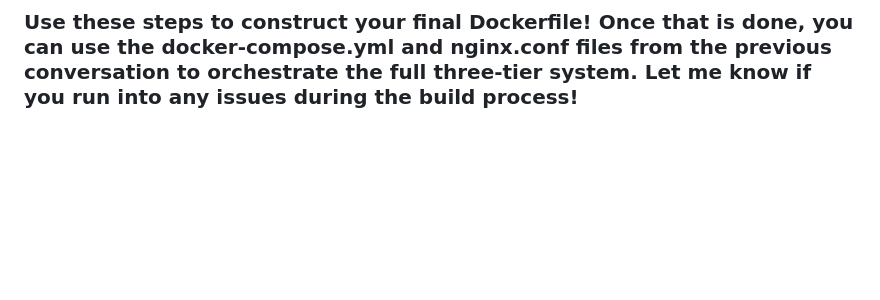
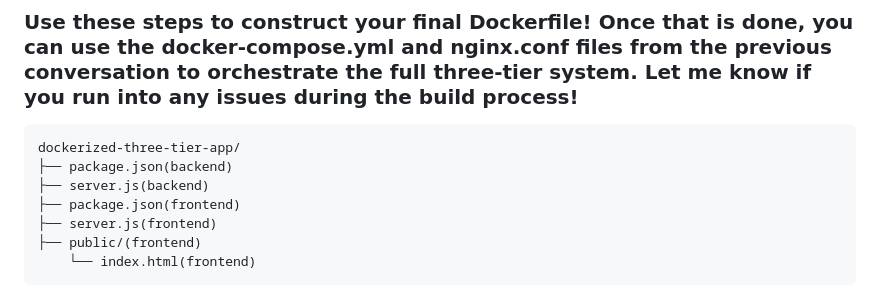
Before and after one commit to dev126712/dockerized-three-tier-app, a Markdown page: Day1/Day1README.md, the part around the change. GitHub-like rendering; blank space fills up the shorter version.

````diff
--- a/Day1/Day1README.md
+++ b/Day1/Day1README.md
@@ -47,3 +47,15 @@
 ### CMD ["npm", "start"]	Defines the default command that runs the application when the container starts up. This maps to the start script defined in your package.json.
 
 ### Use these steps to construct your final Dockerfile! Once that is done, you can use the docker-compose.yml and nginx.conf files from the previous conversation to orchestrate the full three-tier system. Let me know if you run into any issues during the build process!
+
+
+
+```
+dockerized-three-tier-app/
+├── package.json(backend)
+├── server.js(backend)
+├── package.json(frontend)
+├── server.js(frontend)
+├── public/(frontend)
+    └── index.html(frontend)
+```
````
